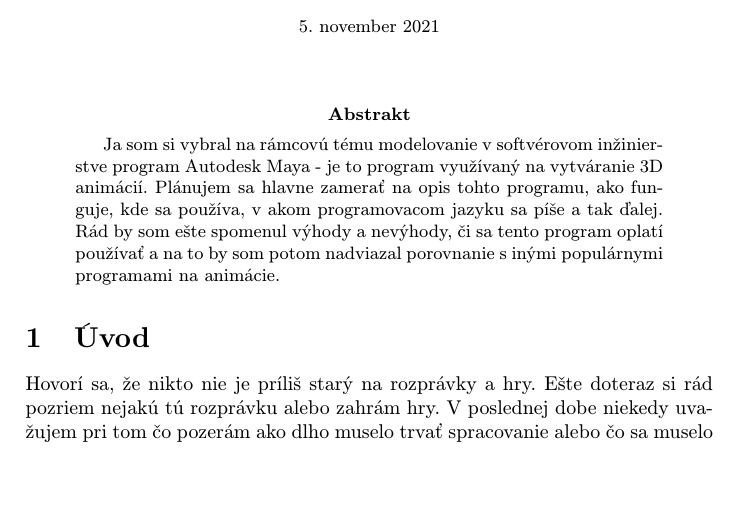
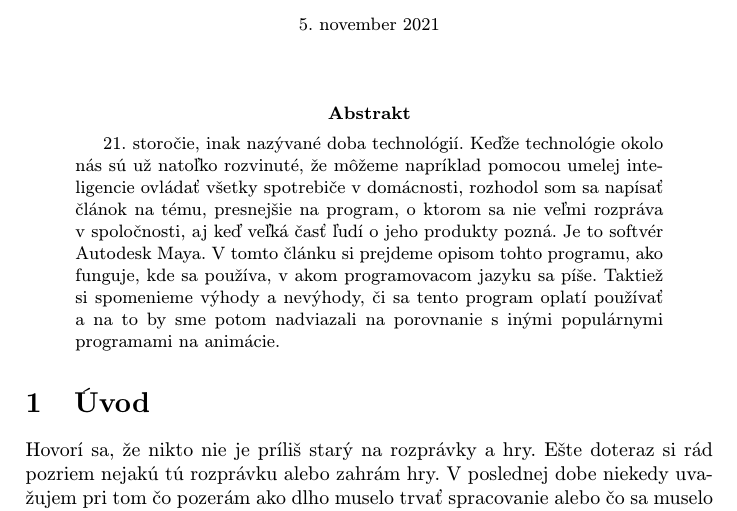
Before and after one commit to xleminhh/mojclanok_1, a LaTeX paper (clanok.tex): part of page 1 of 5, cut so that both start at the same text, the shorter picture padded with empty space. Compiled offline with pdfLaTeX.

Commit message:
zmena abstraktu

```diff
--- a/clanok.tex
+++ b/clanok.tex
@@ -27,11 +27,11 @@
 \maketitle
 
 \begin{abstract}
-Ja som si vybral na rámcovú tému modelovanie v softvérovom inžinierstve program Autodesk Maya
-- je to program využívaný na vytváranie 3D animácií.
-Plánujem sa hlavne zamerať na opis tohto programu, ako funguje, kde sa používa, v akom
-programovacom jazyku sa píše a tak ďalej. Rád by som ešte spomenul výhody a nevýhody, či
-sa tento program oplatí používať a na to by som potom nadviazal porovnanie s inými populárnymi programami na animácie.
+21. storočie, inak nazývané doba technológií. Keďže technológie okolo nás sú už natoľko rozvinuté, že môžeme napríklad pomocou umelej inteligencie ovládať všetky spotrebiče v domácnosti,
+rozhodol som sa napísať článok na tému, presnejšie na program, o ktorom sa nie veľmi rozpráva v spoločnosti, aj keď veľká časť ľudí o jeho produkty pozná. Je to softvér Autodesk Maya.
+V tomto článku si prejdeme opisom tohto programu, ako funguje, kde sa používa, v akom
+programovacom jazyku sa píše. Taktiež si spomenieme výhody a nevýhody, či
+sa tento program oplatí používať a na to by sme potom nadviazali na porovnanie s inými populárnymi programami na animácie.
 \end{abstract}
 
 
```
Also changed, not shown: clanok.tex (1 more changed lines).
